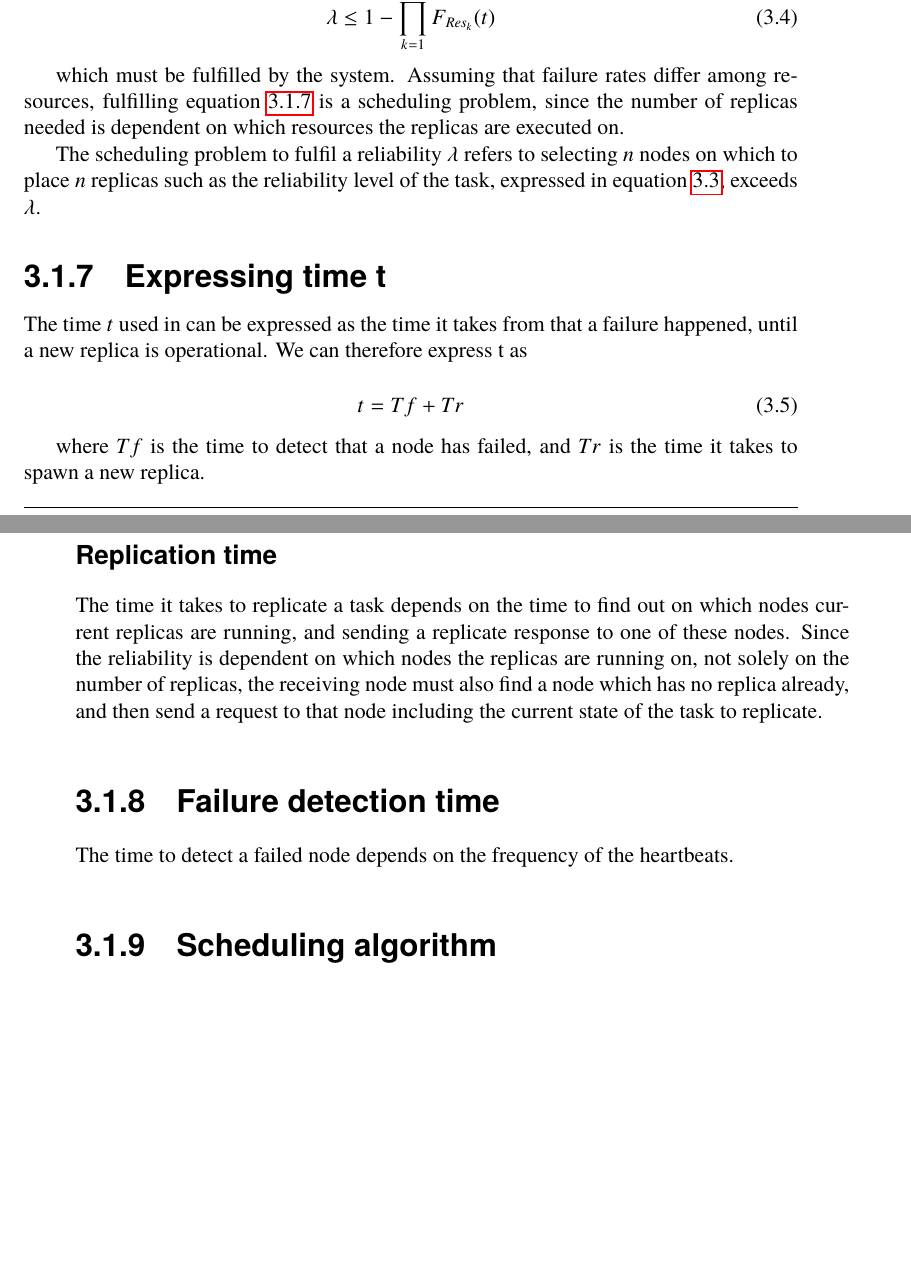
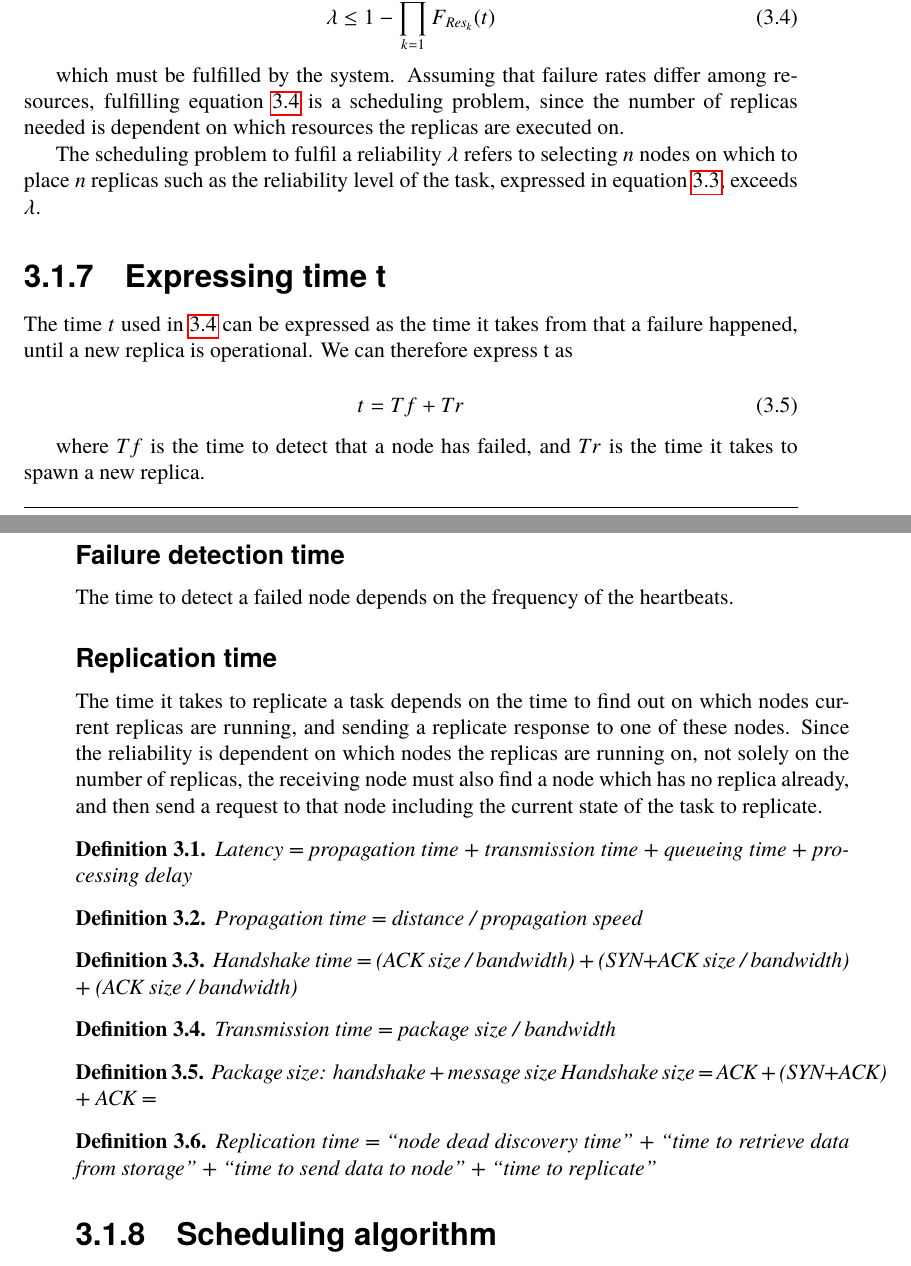
Before and after one commit to PStahl/master_thesis, a LaTeX thesis (report.tex): two parts of pages 26 and 27 of 45, joined at a grey line, cut so that both start at the same text, the shorter picture padded with empty space. Compiled offline with pdfLaTeX.

Commit message:
add some replication time definitions

```diff
--- a/report.tex
+++ b/report.tex
@@ -581,7 +581,7 @@ which must be fulfilled by the system. Assuming that failure rates differ among
 The scheduling problem to fulfil a reliability $\lambda$ refers to selecting $n$ nodes on which to place $n$ replicas such as the reliability level of the task, expressed in equation~\ref{eq:task_reliability_2}, exceeds $\lambda$.
 
 \subsection{Expressing time t}
-The time $t$ used in \label{eq:desired_rel} can be expressed as the time it takes from that a failure happened, until a new replica is operational. We can therefore express t as
+The time $t$ used in \ref{eq:desired_rel} can be expressed as the time it takes from that a failure happened, until a new replica is operational. We can therefore express t as
 
 \begin{equation} \label{eq:rep_time}
 	t = Tf + Tr
@@ -589,12 +589,36 @@ The time $t$ used in \label{eq:desired_rel} can be expressed as the time it take
 
 where $Tf$ is the time to detect that a node has failed, and $Tr$ is the time it takes to spawn a new replica.
 
+\subsubsection{Failure detection time}
+The time to detect a failed node depends on the frequency of the heartbeats.
+
 \subsubsection{Replication time}
 The time it takes to replicate a task depends on the time to find out on which nodes current replicas are running, and sending a replicate response to one of these nodes. Since the reliability is dependent on which nodes the replicas are running on, not solely on the number of replicas, the receiving node must also find a node which has no replica already, and then send a request to that node including the current state of the task to replicate. %TODO show with a graph.
 
+\begin{definition}
+Latency = propagation time + transmission time + queueing time + processing delay
+\end{definition}
 
-\subsection{Failure detection time}
-The time to detect a failed node depends on the frequency of the heartbeats.
+\begin{definition}
+Propagation time = distance / propagation speed
+\end{definition}
+
+\begin{definition}
+Handshake time = (ACK size / bandwidth) + (SYN+ACK size / bandwidth) + (ACK size / bandwidth)
+\end{definition}
+
+\begin{definition}
+Transmission time = package size / bandwidth
+\end{definition}
+
+\begin{definition}
+Package size: handshake + message size
+Handshake size = ACK + (SYN+ACK) + ACK =
+\end{definition}
+
+\begin{definition}
+Replication time = “node dead discovery time” + “time to retrieve data from storage” + “time to send data to node” + “time to replicate”
+\end{definition}
 
 \subsection{Scheduling algorithm}
 A simple greedy scheduling, similar to one presented in \cite{effTaskReplMobGrid}, which fulfills equation~\ref{eq:desired_rel} is shown below:
```
